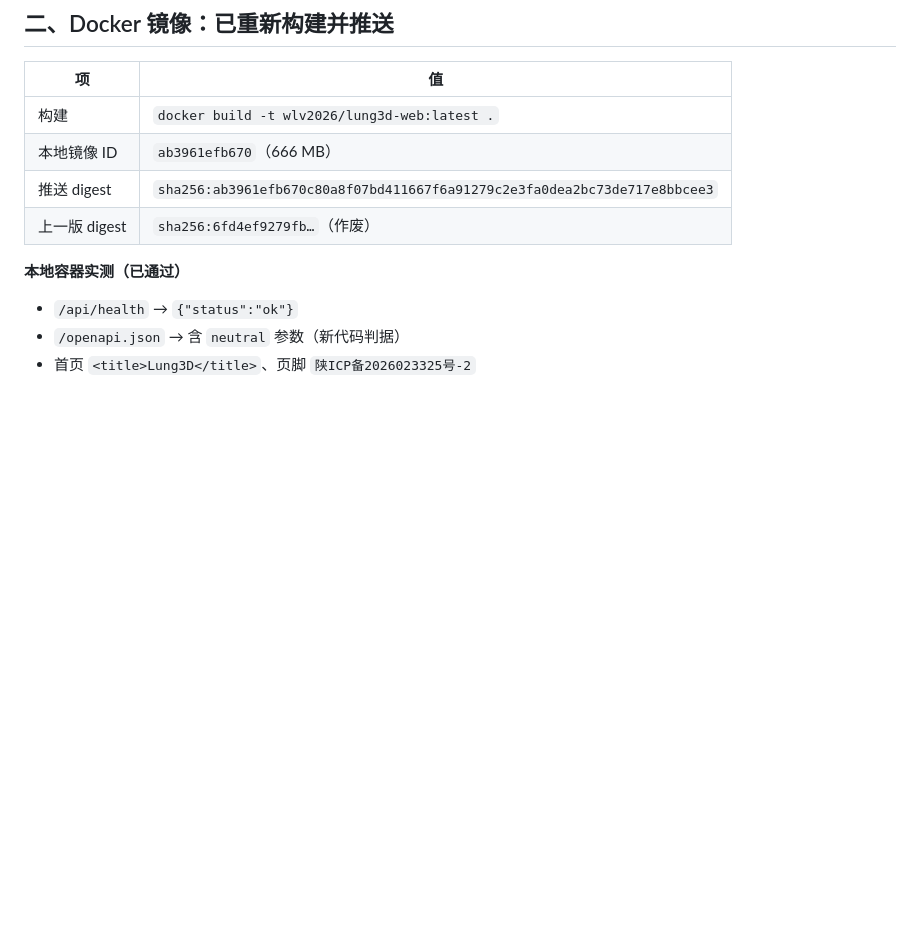
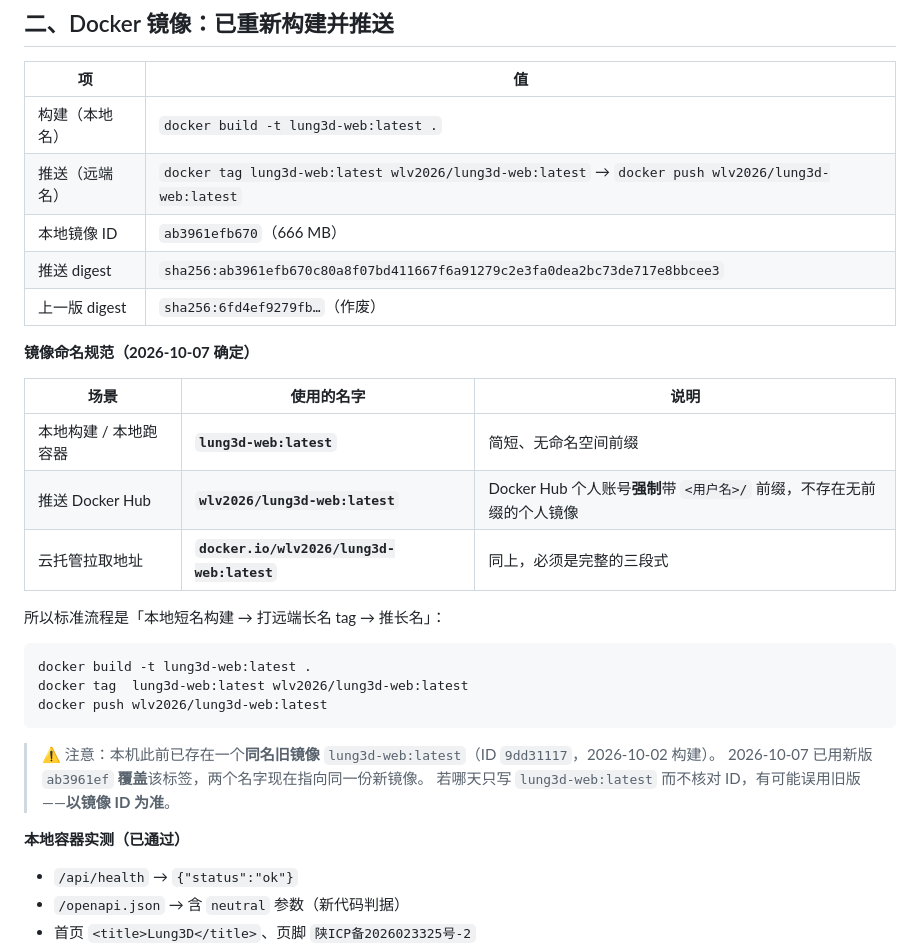
Before and after one commit to wanglv1999/lung3d, a Markdown page: deploy/上线记录_20261007.md, the part around the change. Rendered like a GitHub page; blank space fills up the shorter version.

Commit message:
docs(deploy): 确定镜像双名制并补记改名风险
- 上线记录_20261007.md: 明确镜像命名规范——本地构建/运行用短名
  lung3d-web:latest，推送 Docker Hub 与云托管拉取用长名
  wlv2026/lung3d-web:latest（个人账号强制带用户名前缀）。
- 补记风险：本机此前存在同名旧镜像 lung3d-web:latest（9dd31117，
  2026-10-02 构建），若只加别名会误用旧版；已用新版 ab3961ef 覆盖
  该标签，判断新旧以镜像 ID 为准。

````diff
--- a/deploy/上线记录_20261007.md
+++ b/deploy/上线记录_20261007.md
@@ -24,10 +24,31 @@
 
 | 项 | 值 |
 |---|---|
-| 构建 | `docker build -t wlv2026/lung3d-web:latest .` |
+| 构建（本地名） | `docker build -t lung3d-web:latest .` |
+| 推送（远端名） | `docker tag lung3d-web:latest wlv2026/lung3d-web:latest` → `docker push wlv2026/lung3d-web:latest` |
 | 本地镜像 ID | `ab3961efb670`（666 MB） |
 | 推送 digest | `sha256:ab3961efb670c80a8f07bd411667f6a91279c2e3fa0dea2bc73de717e8bbcee3` |
 | 上一版 digest | `sha256:6fd4ef9279fb…`（作废） |
+
+**镜像命名规范（2026-10-07 确定）**
+
+| 场景 | 使用的名字 | 说明 |
+|---|---|---|
+| 本地构建 / 本地跑容器 | **`lung3d-web:latest`** | 简短、无命名空间前缀 |
+| 推送 Docker Hub | **`wlv2026/lung3d-web:latest`** | Docker Hub 个人账号**强制**带 `<用户名>/` 前缀，不存在无前缀的个人镜像 |
+| 云托管拉取地址 | **`docker.io/wlv2026/lung3d-web:latest`** | 同上，必须是完整的三段式 |
+
+所以标准流程是「本地短名构建 → 打远端长名 tag → 推长名」：
+
+```bash
+docker build -t lung3d-web:latest .
+docker tag  lung3d-web:latest wlv2026/lung3d-web:latest
+docker push wlv2026/lung3d-web:latest
+```
+
+> ⚠️ 注意：本机此前已存在一个**同名旧镜像** `lung3d-web:latest`（ID `9dd31117`，2026-10-02 构建）。
+> 2026-10-07 已用新版 `ab3961ef` **覆盖**该标签，两个名字现在指向同一份新镜像。
+> 若哪天只写 `lung3d-web:latest` 而不核对 ID，有可能误用旧版——**以镜像 ID 为准**。
 
 **本地容器实测（已通过）**
 
````
